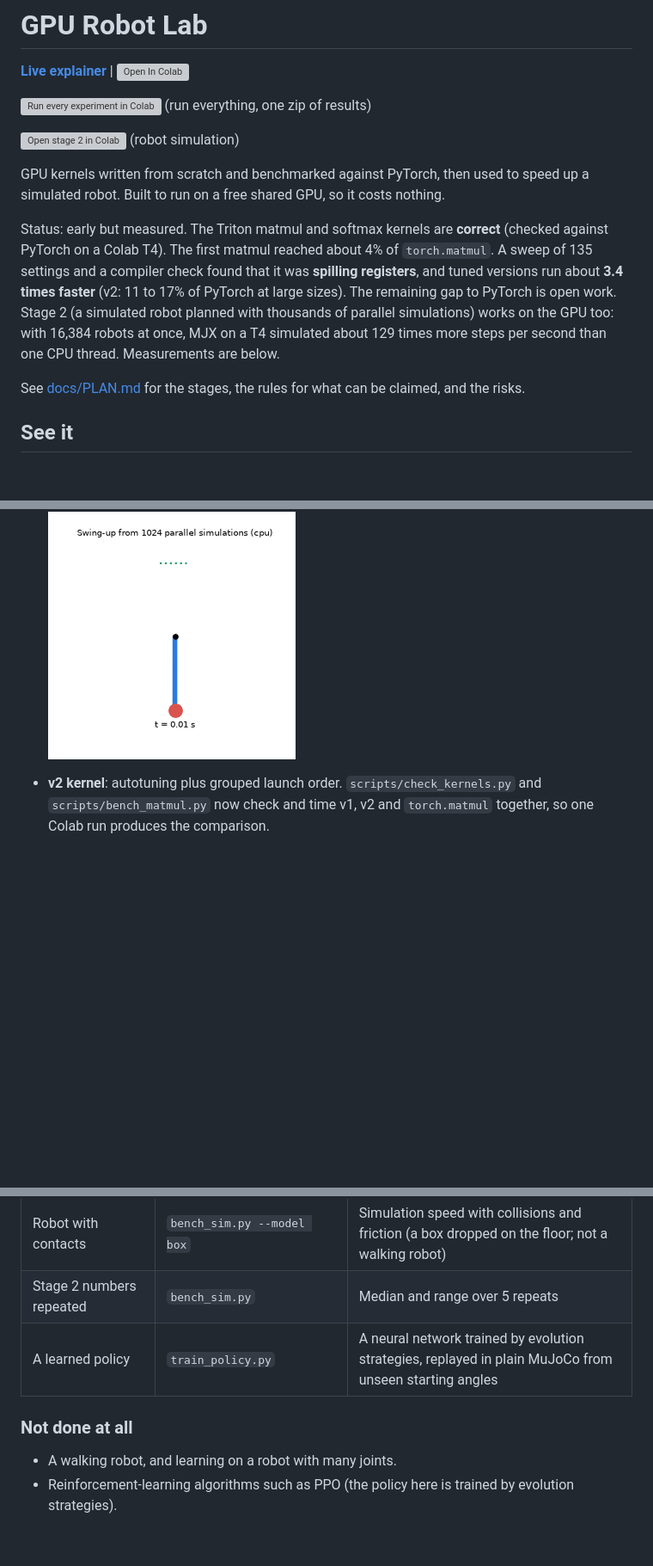
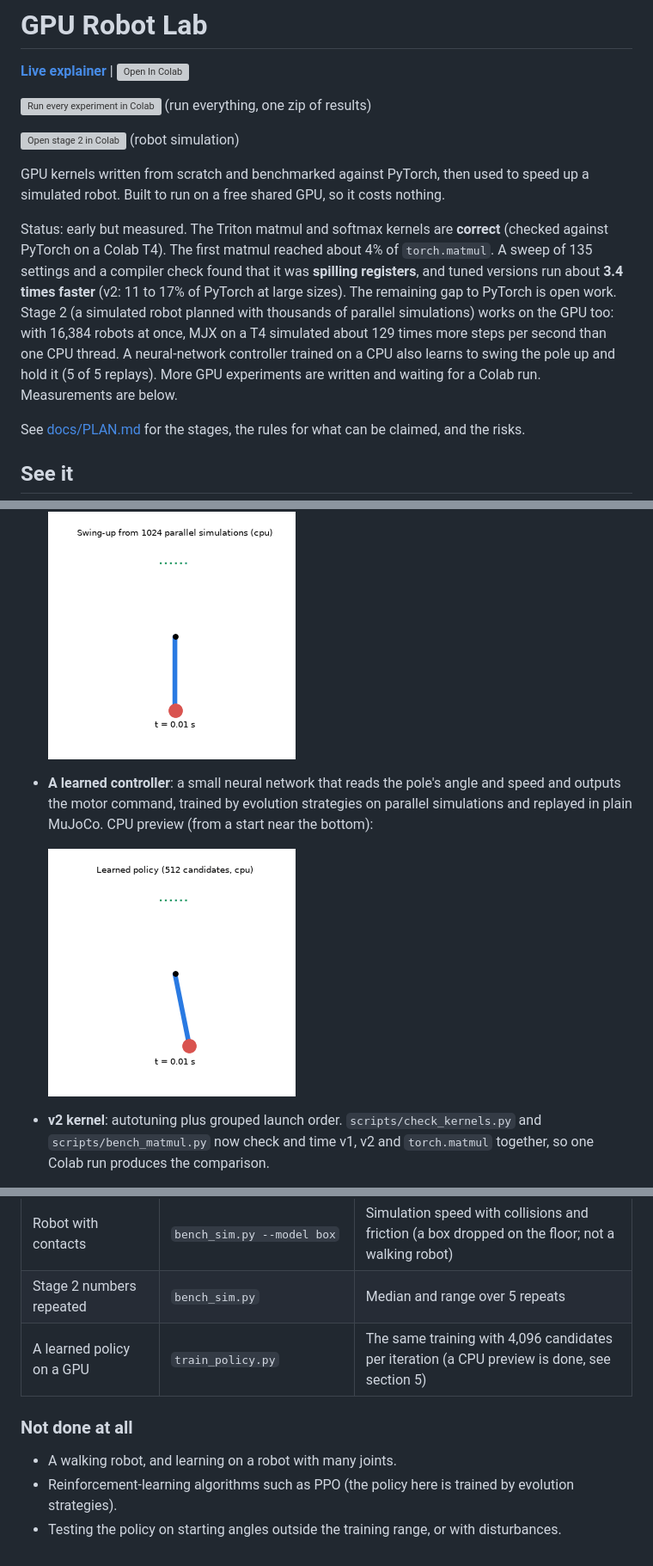
Before and after one commit to therealemmanueloppong/gpu-robot-lab, a Markdown page: README.md, 3 parts joined by grey strips. Shown at 86% size. Drawn GitHub-style; pictures changed too: results/policy_cpu_preview/policy_swingup.gif (added); blank space fills up the shorter version; grey boxes are pictures that could not be loaded.

```diff
--- a/README.md
+++ b/README.md
@@ -8,7 +8,7 @@
 
 GPU kernels written from scratch and benchmarked against PyTorch, then used to speed up a simulated robot. Built to run on a free shared GPU, so it costs nothing.
 
-Status: early but measured. The Triton matmul and softmax kernels are **correct** (checked against PyTorch on a Colab T4). The first matmul reached about 4% of `torch.matmul`. A sweep of 135 settings and a compiler check found that it was **spilling registers**, and tuned versions run about **3.4 times faster** (v2: 11 to 17% of PyTorch at large sizes). The remaining gap to PyTorch is open work. Stage 2 (a simulated robot planned with thousands of parallel simulations) works on the GPU too: with 16,384 robots at once, MJX on a T4 simulated about 129 times more steps per second than one CPU thread. Measurements are below.
+Status: early but measured. The Triton matmul and softmax kernels are **correct** (checked against PyTorch on a Colab T4). The first matmul reached about 4% of `torch.matmul`. A sweep of 135 settings and a compiler check found that it was **spilling registers**, and tuned versions run about **3.4 times faster** (v2: 11 to 17% of PyTorch at large sizes). The remaining gap to PyTorch is open work. Stage 2 (a simulated robot planned with thousands of parallel simulations) works on the GPU too: with 16,384 robots at once, MJX on a T4 simulated about 129 times more steps per second than one CPU thread. A neural-network controller trained on a CPU also learns to swing the pole up and hold it (5 of 5 replays). More GPU experiments are written and waiting for a Colab run. Measurements are below.
 
 See [docs/PLAN.md](docs/PLAN.md) for the stages, the rules for what can be claimed, and the risks.
 
@@ -19,6 +19,10 @@ See [docs/PLAN.md](docs/PLAN.md) for the stages, the rules for what can be claim
 - **Robot simulation (stage 2)**: a pendulum whose motor is too weak to lift it directly. Thousands of candidate motor plans are simulated at once (MuJoCo MJX), the best are kept, and the swing-up is replayed in a separate CPU simulator as a check. Preview below, run on a laptop CPU (the GPU run gave the same result, see the results):
 
   ![Pendulum swinging up to the top](results/cpu_preview/swingup.gif)
+
+- **A learned controller**: a small neural network that reads the pole's angle and speed and outputs the motor command, trained by evolution strategies on parallel simulations and replayed in plain MuJoCo. CPU preview (from a start near the bottom):
+
+  ![A learned policy swinging the pole up and holding it](results/policy_cpu_preview/policy_swingup.gif)
 
 - **v2 kernel**: autotuning plus grouped launch order. `scripts/check_kernels.py` and `scripts/bench_matmul.py` now check and time v1, v2 and `torch.matmul` together, so one Colab run produces the comparison.
 - **Tuning study and diagnosis**: `scripts/tune_matmul.py` sweeps tile sizes, warps and pipeline stages, and `scripts/inspect_kernel.py` prints register use and spills. Results below.
@@ -151,9 +170,10 @@ Everything below has code, tests that run on a CPU, and a cell in `notebooks/all
 | Is the planner itself faster on a GPU | `bench_planner.py` | Seconds per iteration on CPU and GPU at the same batch size, compile excluded |
 | Robot with contacts | `bench_sim.py --model box` | Simulation speed with collisions and friction (a box dropped on the floor; not a walking robot) |
 | Stage 2 numbers repeated | `bench_sim.py` | Median and range over 5 repeats |
-| A learned policy | `train_policy.py` | A neural network trained by evolution strategies, replayed in plain MuJoCo from unseen starting angles |
+| A learned policy on a GPU | `train_policy.py` | The same training with 4,096 candidates per iteration (a CPU preview is done, see section 5) |
 
 ### Not done at all
 
 - A walking robot, and learning on a robot with many joints.
 - Reinforcement-learning algorithms such as PPO (the policy here is trained by evolution strategies).
+- Testing the policy on starting angles outside the training range, or with disturbances.
```
Also changed, not shown: other parts of README.md (+16 -1 lines), docs/policy_curve_cpu_preview.png (added), docs/policy_swingup_cpu_preview.gif (added), results/policy_cpu_preview/policy_curve.png (added), 8 other files.
